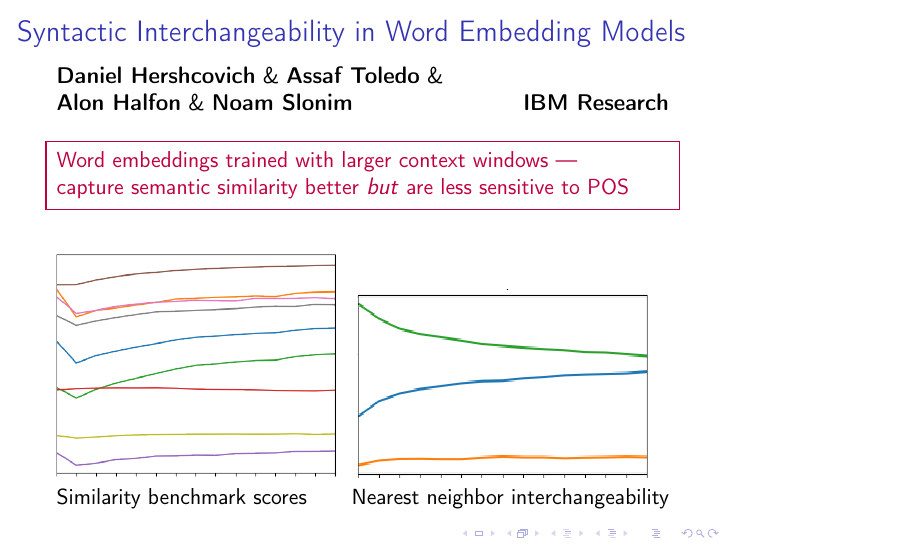
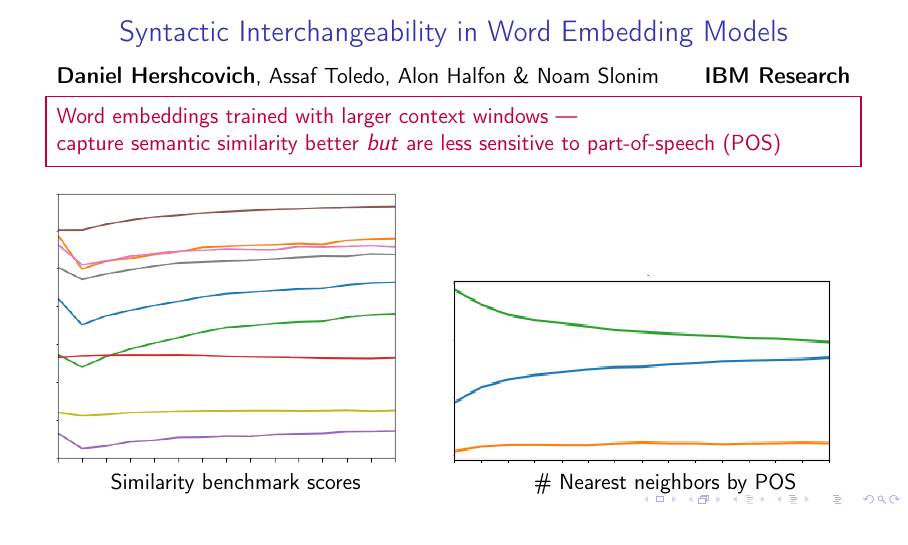
Before and after one commit to danielhers/interchangeability, LaTeX slides (interchangeability_poster_slide.tex): the whole page. Compiled offline with pdfLaTeX.

Commit message:
Change aspect ratio to 16:9

```diff
--- a/interchangeability_poster_slide.tex
+++ b/interchangeability_poster_slide.tex
@@ -1,4 +1,4 @@
-\documentclass[t,xcolor={svgnames,table}]{beamer}
+\documentclass[t,xcolor={svgnames,table},aspectratio=169]{beamer}
 
 \usepackage[utf8]{inputenc} % allow utf-8 input
 \usepackage[T1]{fontenc}    % use 8-bit T1 fonts
@@ -27,21 +28,21 @@
 
 \begin{frame}
 \frametitle{Syntactic Interchangeability in Word Embedding Models}
-  \textbf{Daniel Hershcovich} \& \textbf{Assaf Toledo} \& \\
-  \textbf{Alon Halfon} \& \textbf{Noam Slonim}
+  \centering
+  \textbf{Daniel Hershcovich}, Assaf Toledo, Alon Halfon \& Noam Slonim
   \hfill
   \textbf{IBM Research}
   \vfill
 
   \begin{adjustbox}{margin=5,frame,minipage=\textwidth,center,color=purple}
     Word embeddings trained with larger context windows --- \\
-    capture semantic similarity better \textit{but} are less sensitive to POS
+    capture semantic similarity better \textit{but} are less sensitive to part-of-speech (POS)
   \end{adjustbox}
   \vfill
 
-  \includegraphics[width=.48\textwidth,trim=17mm 13mm 0 0,clip]{similarities_fasttext_enwiki-20170501-clean_cbow-300d-min500_eval.png}
+  \includegraphics[width=.45\textwidth,trim=16.5mm 13mm 0 0,clip]{similarities_fasttext_enwiki-20170501-clean_cbow-300d-min500_eval.png}\hfill
   \includegraphics[width=.5\textwidth,trim=2cm 14mm 0 7.5mm,clip,height=33mm]{VERB_nn_100_fasttext_enwiki-20170501-clean_cbow-300d-min500_pos.png}
-  Similarity benchmark scores \hfill Nearest neighbor interchangeability
+  Similarity benchmark scores \hspace{28mm} \# Nearest neighbors by POS
 
 \end{frame}
 
```
Also changed, not shown: interchangeability_poster_slide.tex (1 more changed lines).
